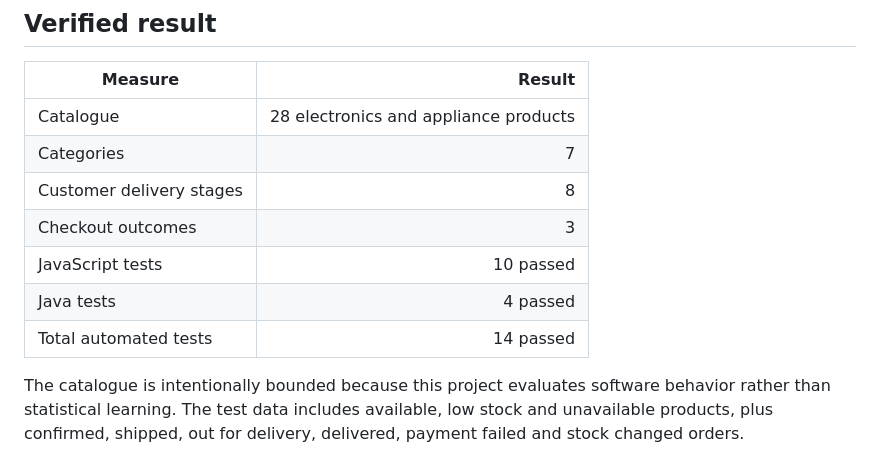
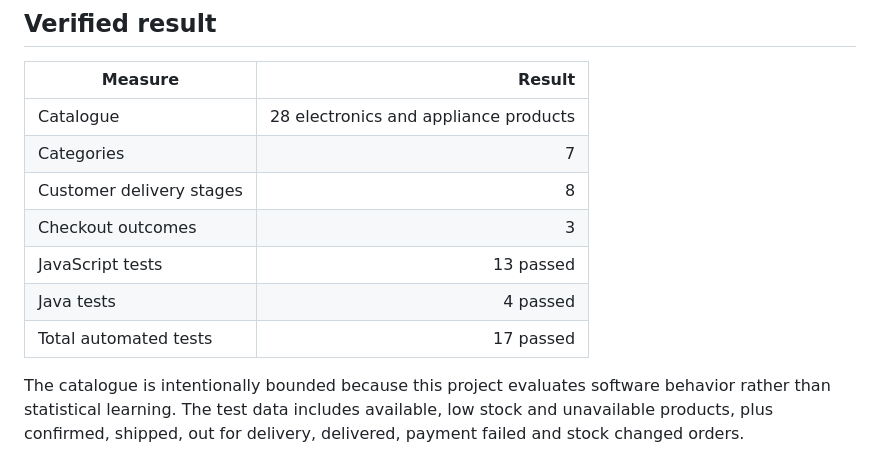
Before and after one commit to harikareddy9878-rgb/bigtech-electronics-store, a Markdown page: README.md, the part around the change. GitHub-like rendering.

Commit message:
Update verified test totals

```diff
--- a/README.md
+++ b/README.md
@@ -28,9 +28,9 @@ I built BigTech as one connected electronics order journey. The browser applicat
 | Categories | 7 |
 | Customer delivery stages | 8 |
 | Checkout outcomes | 3 |
-| JavaScript tests | 10 passed |
+| JavaScript tests | 13 passed |
 | Java tests | 4 passed |
-| Total automated tests | 14 passed |
+| Total automated tests | 17 passed |
 
 The catalogue is intentionally bounded because this project evaluates software behavior rather than statistical learning. The test data includes available, low stock and unavailable products, plus confirmed, shipped, out for delivery, delivered, payment failed and stock changed orders.
 
```
